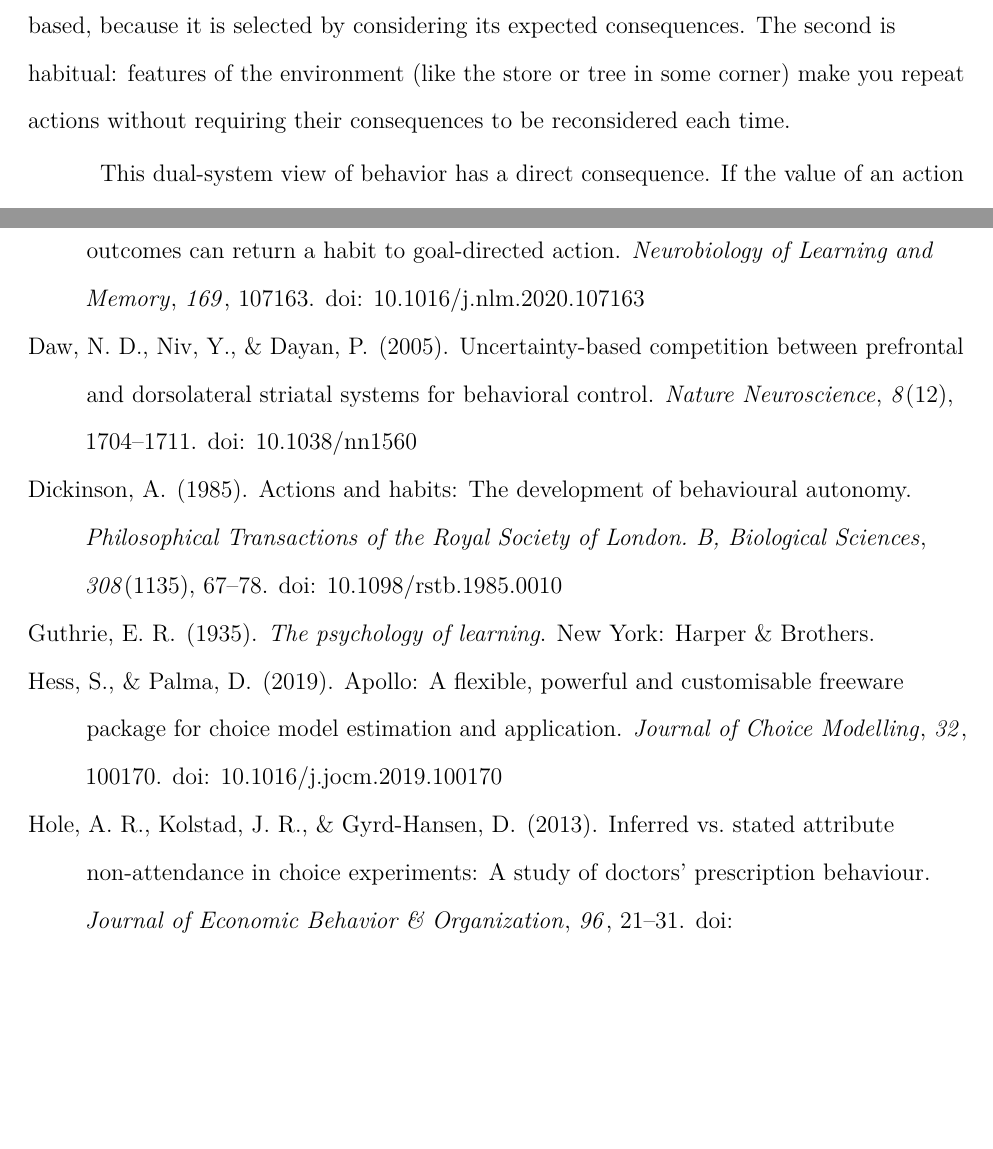
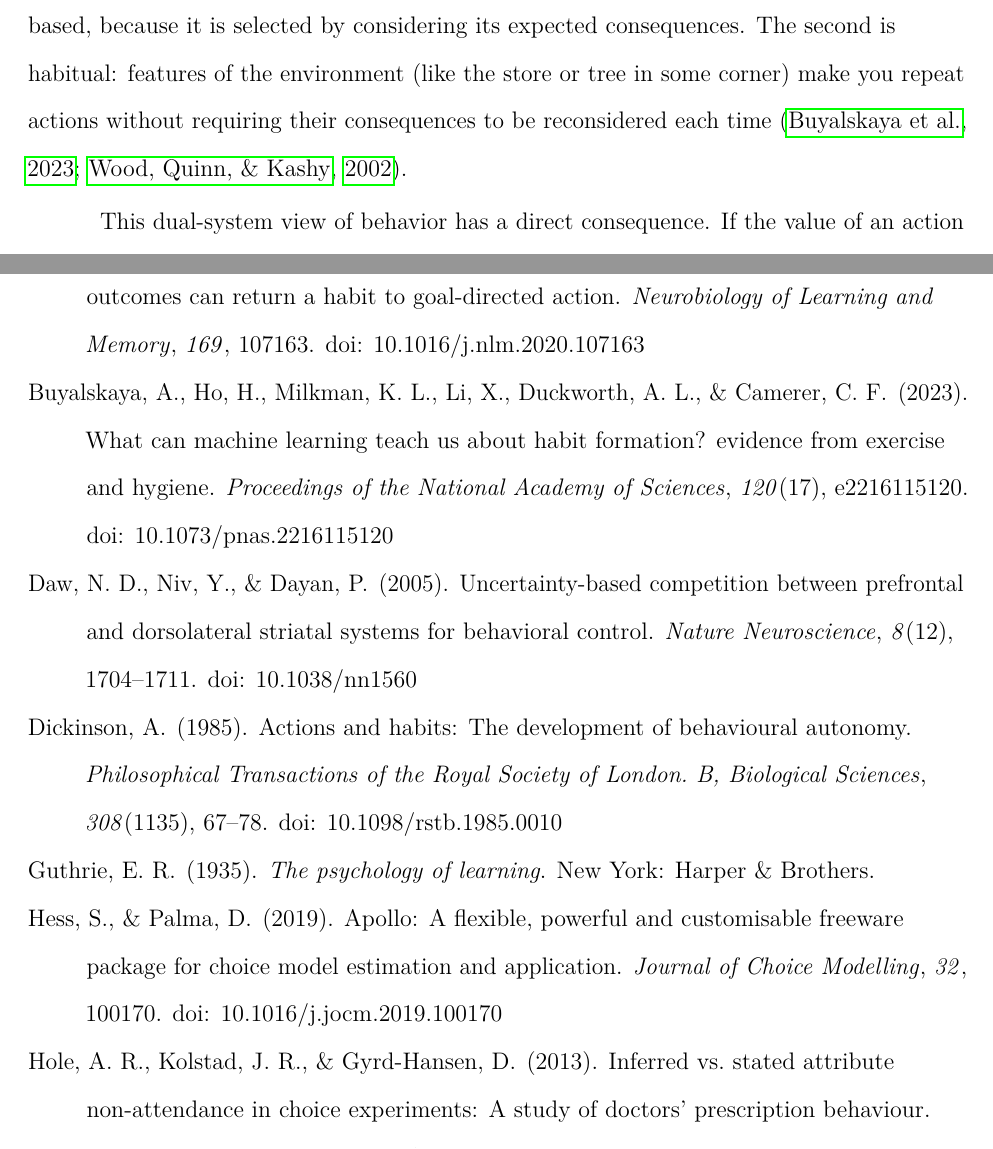
Before and after one commit to omadav/attention_DCE, a LaTeX paper (Research_report.tex): two parts of pages 3 and 24 of 25 before the commit and two parts of pages 3 and 24 of 26 after it, joined at a grey line, cut so that both start at the same text, the shorter picture padded with empty space. Compiled offline with pdfLaTeX.

Commit message:
Update on Overleaf.

```diff
--- a/Research_report.tex
+++ b/Research_report.tex
@@ -30,7 +30,7 @@ Correspondence concerning this article should be addressed to Omar David Perez,
 \begin{document}
 \maketitle
 
-When you first arrive in a new city, every turn on your way to work is new and unpredictable. You must pay attention to the streets and consider where each turn will take you. With repetition, however, the route becomes familiar. Since the environment is stable, you can stop attending to every detail and begin to turn automatically as soon as you recognize each corner. The first kind of action is usually described as goal-directed, or value based, because it is selected by considering its expected consequences. The second is habitual: features of the environment (like the store or tree in some corner) make you repeat actions without requiring their consequences to be reconsidered each time.
+When you first arrive in a new city, every turn on your way to work is new and unpredictable. You must pay attention to the streets and consider where each turn will take you. With repetition, however, the route becomes familiar. Since the environment is stable, you can stop attending to every detail and begin to turn automatically as soon as you recognize each corner. The first kind of action is usually described as goal-directed, or value based, because it is selected by considering its expected consequences. The second is habitual: features of the environment (like the store or tree in some corner) make you repeat actions without requiring their consequences to be reconsidered each time \citep{wood2002,buyalskaya2023can}.
 
 This dual-system view of behavior has a direct consequence. If the value of an action changes while the environment remains familiar, a habit can produce mistakes: you may repeat a turn that is no longer the best one. Even though you value arriving at work just as much, the familiar corner retrieves the previous turn without its current consequences being reconsidered. But if the environment itself becomes unpredictable---for example, because the familiar landmarks change---the old action can no longer be retrieved as easily. You must pay attention again and reconsider where each turn will take you.
 
```
